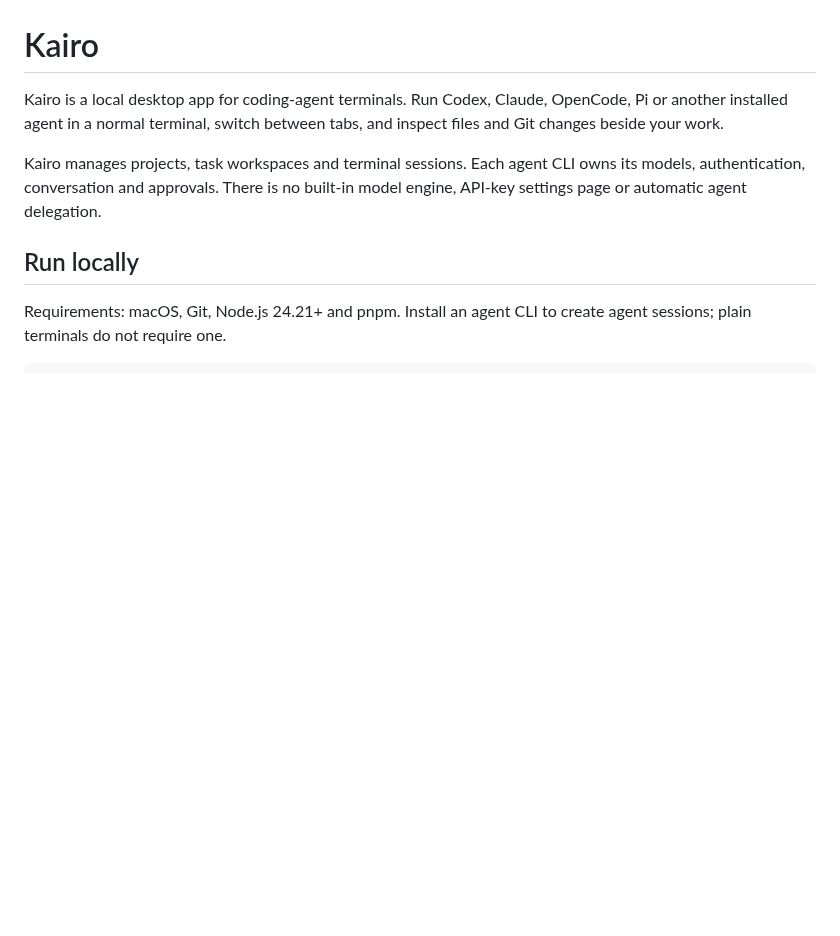
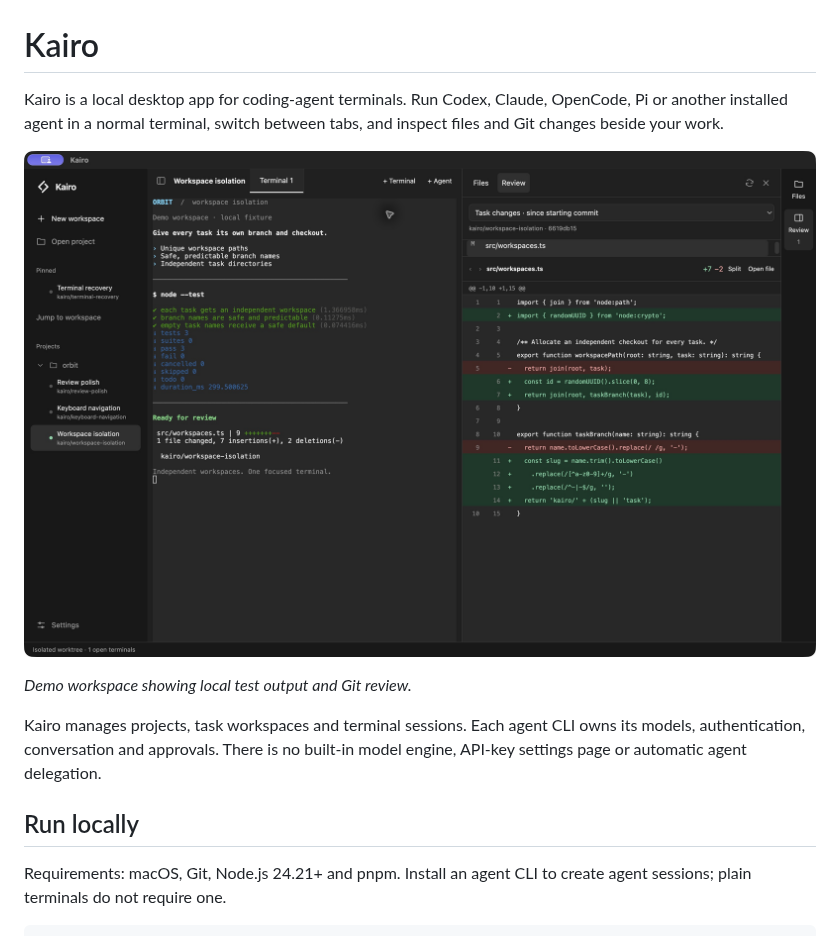
Before and after one commit to thefrikidude/kairo, a Markdown page: README.md, the part around the change. Drawn GitHub-style; pictures changed too: docs/assets/kairo-desktop.jpg (added); blank space fills up the shorter version.

Commit message:
docs: add desktop showcase screenshot to README

```diff
--- a/README.md
+++ b/README.md
@@ -1,6 +1,10 @@
 # Kairo
 
 Kairo is a local desktop app for coding-agent terminals. Run Codex, Claude, OpenCode, Pi or another installed agent in a normal terminal, switch between tabs, and inspect files and Git changes beside your work.
+
+![Kairo desktop with workspaces, terminal test output, and Git review](docs/assets/kairo-desktop.jpg)
+
+_Demo workspace showing local test output and Git review._
 
 Kairo manages projects, task workspaces and terminal sessions. Each agent CLI owns its models, authentication, conversation and approvals. There is no built-in model engine, API-key settings page or automatic agent delegation.
 
```
